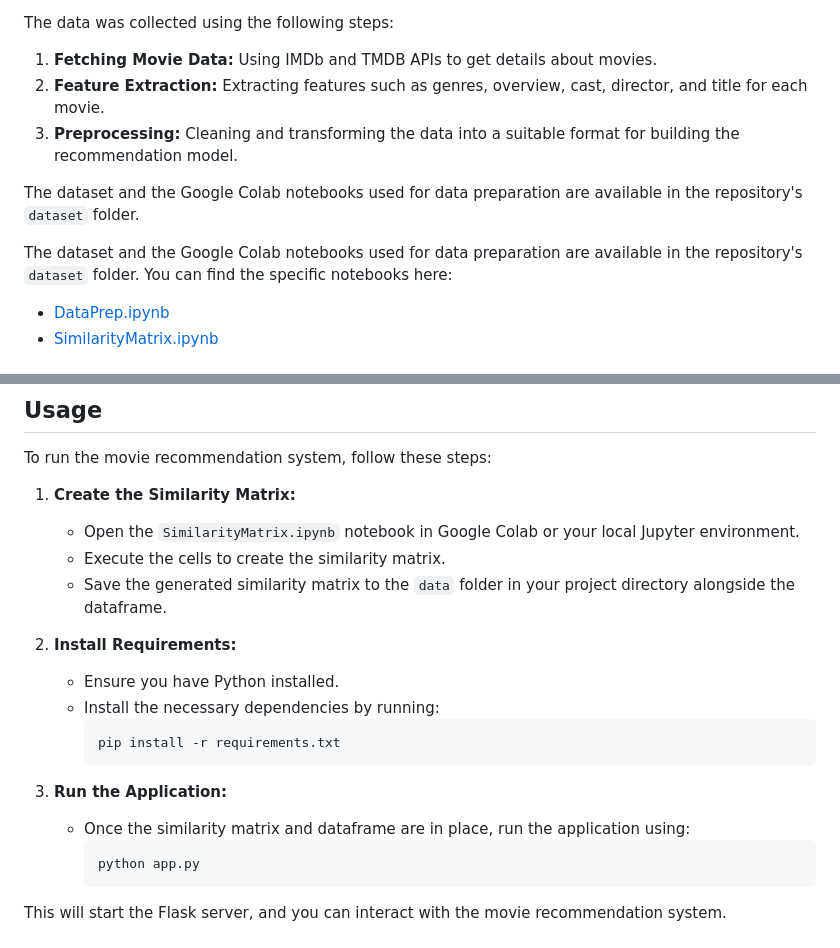
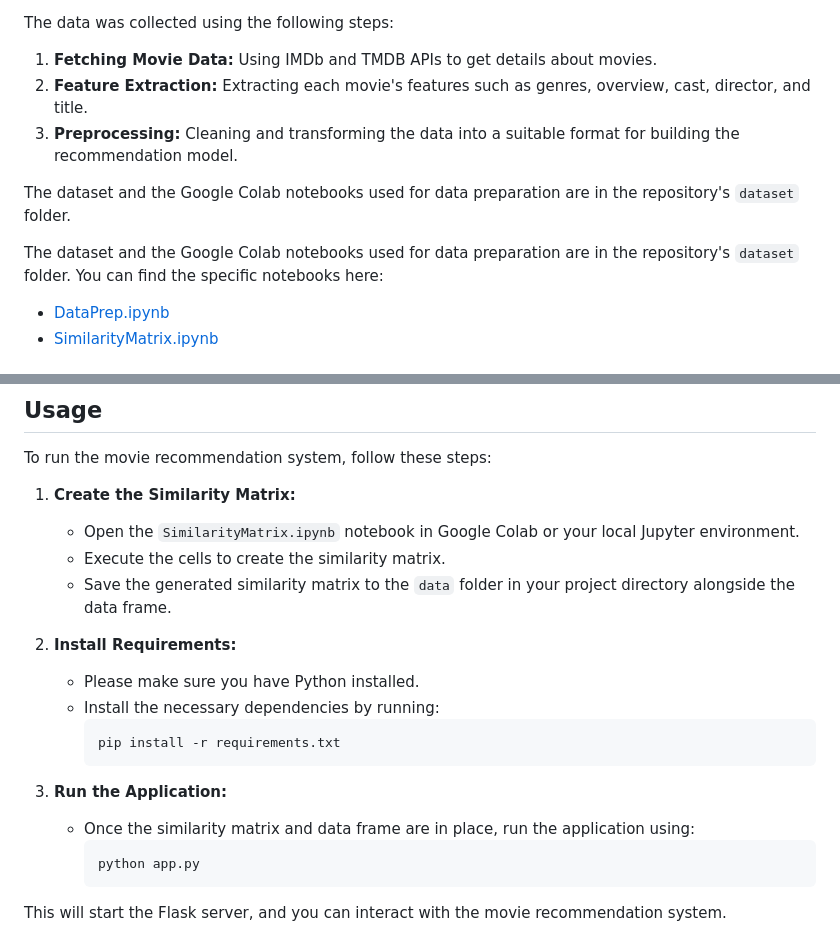
Before and after one commit to Erfan-FK/Movie-Recommendation, a Markdown page: README.md, 2 parts joined by grey strips. Drawn GitHub-style.

````diff
--- a/README.md
+++ b/README.md
@@ -44,12 +44,12 @@ The data includes the following columns:
 
 The data was collected using the following steps:
 1. **Fetching Movie Data:** Using IMDb and TMDB APIs to get details about movies.
-2. **Feature Extraction:** Extracting features such as genres, overview, cast, director, and title for each movie.
+2. **Feature Extraction:** Extracting each movie's features such as genres, overview, cast, director, and title.
 3. **Preprocessing:** Cleaning and transforming the data into a suitable format for building the recommendation model.
 
-The dataset and the Google Colab notebooks used for data preparation are available in the repository's `dataset` folder.
+The dataset and the Google Colab notebooks used for data preparation are in the repository's `dataset` folder.
 
-The dataset and the Google Colab notebooks used for data preparation are available in the repository's `dataset` folder. You can find the specific notebooks here:
+The dataset and the Google Colab notebooks used for data preparation are in the repository's `dataset` folder. You can find the specific notebooks here:
 - [DataPrep.ipynb](data/DataPrep.ipynb)
 - [SimilarityMatrix.ipynb](data/SimilarityMatrix.ipynb)
 
@@ -82,17 +82,17 @@ To run the movie recommendation system, follow these steps:
 1. **Create the Similarity Matrix:**
    - Open the `SimilarityMatrix.ipynb` notebook in Google Colab or your local Jupyter environment.
    - Execute the cells to create the similarity matrix.
-   - Save the generated similarity matrix to the `data` folder in your project directory alongside the dataframe.
+   - Save the generated similarity matrix to the `data` folder in your project directory alongside the data frame.
 
 2. **Install Requirements:**
-   - Ensure you have Python installed.
+   - Please make sure you have Python installed.
    - Install the necessary dependencies by running:
      ```sh
      pip install -r requirements.txt
      ```
 
 3. **Run the Application:**
-   - Once the similarity matrix and dataframe are in place, run the application using:
+   - Once the similarity matrix and data frame are in place, run the application using:
      ```sh
      python app.py
      ```
````
